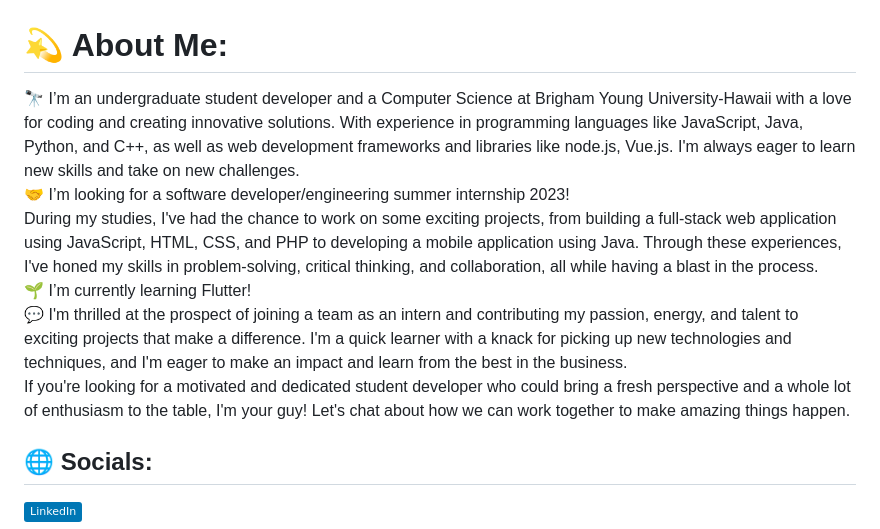
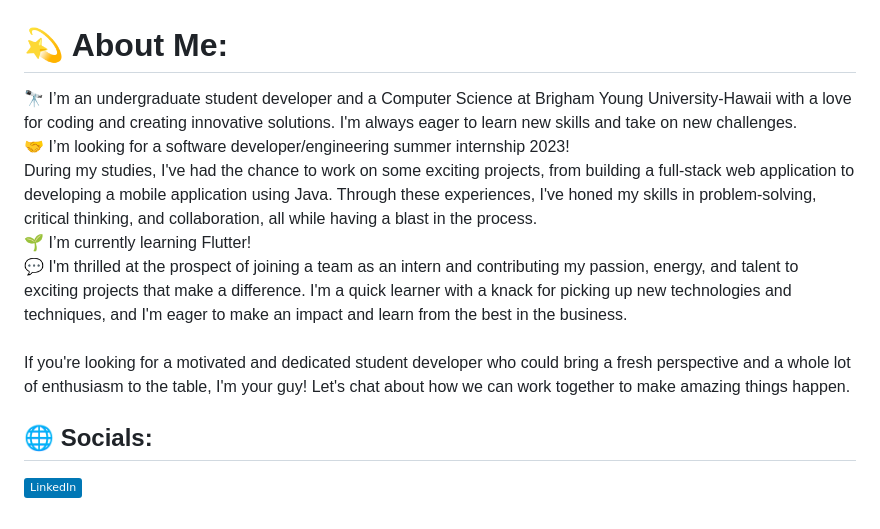
Before and after one commit to Tidbit0519/Tidbit0519, a Markdown page: README.md, the part around the change. Rendered like a GitHub page; badges without logos.

```diff
--- a/README.md
+++ b/README.md
@@ -1,5 +1,5 @@
 # 💫 About Me:
-🔭 I’m an undergraduate student developer and a Computer Science at Brigham Young University-Hawaii with a love for coding and creating innovative solutions. With experience in programming languages like JavaScript, Java, Python, and C++, as well as web development frameworks and libraries like node.js, Vue.js. I'm always eager to learn new skills and take on new challenges.<br>🤝 I’m looking for a software developer/engineering summer internship 2023!<br>      During my studies, I've had the chance to work on some exciting projects, from building a full-stack web application using JavaScript, HTML, CSS, and PHP to developing a mobile application using Java. Through these experiences, I've honed my skills in problem-solving, critical thinking, and collaboration, all while having a blast in the process.<br>🌱 I’m currently learning Flutter!<br>💬 I'm thrilled at the prospect of joining a team as an intern and contributing my passion, energy, and talent to exciting projects that make a difference. I'm a quick learner with a knack for picking up new technologies and techniques, and I'm eager to make an impact and learn from the best in the business.<br>If you're looking for a motivated and dedicated student developer who could bring a fresh perspective and a whole lot of enthusiasm to the table, I'm your guy! Let's chat about how we can work together to make amazing things happen.
+🔭 I’m an undergraduate student developer and a Computer Science at Brigham Young University-Hawaii with a love for coding and creating innovative solutions. I'm always eager to learn new skills and take on new challenges.<br>🤝 I’m looking for a software developer/engineering summer internship 2023!<br>During my studies, I've had the chance to work on some exciting projects, from building a full-stack web application to developing a mobile application using Java. Through these experiences, I've honed my skills in problem-solving, critical thinking, and collaboration, all while having a blast in the process.<br>🌱 I’m currently learning Flutter!<br>💬 I'm thrilled at the prospect of joining a team as an intern and contributing my passion, energy, and talent to exciting projects that make a difference. I'm a quick learner with a knack for picking up new technologies and techniques, and I'm eager to make an impact and learn from the best in the business.<br><br>If you're looking for a motivated and dedicated student developer who could bring a fresh perspective and a whole lot of enthusiasm to the table, I'm your guy! Let's chat about how we can work together to make amazing things happen.
 
 
 ## 🌐 Socials:
```
